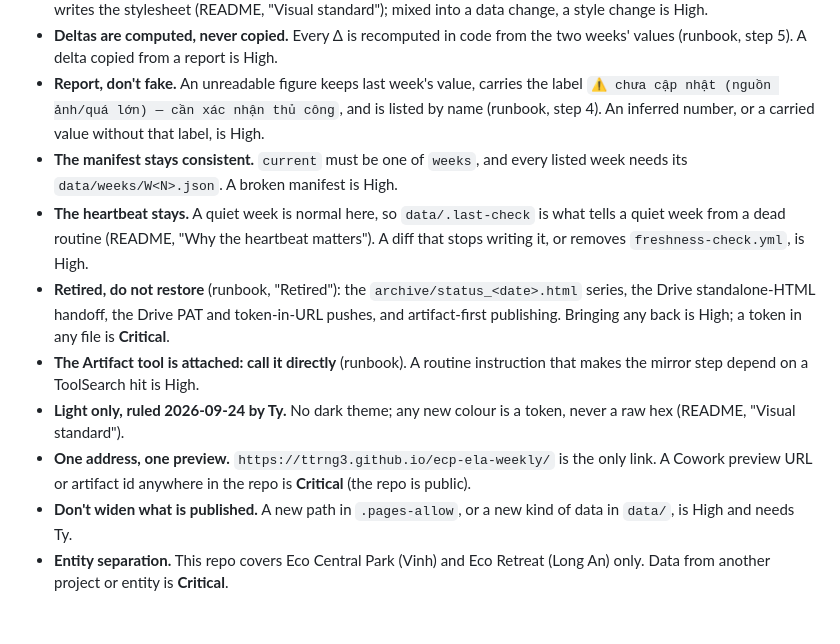
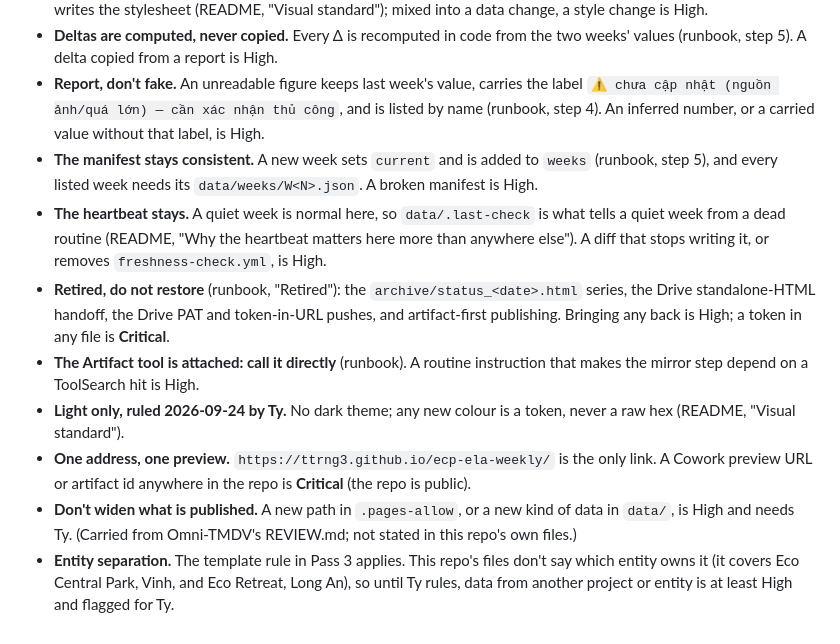
Before and after one commit to ttrng3/ecp-ela-weekly, a Markdown page: REVIEW.md, the part around the change. Drawn GitHub-style.

Commit message:
REVIEW.md: review round 1 fixes (sources cited, carried rules marked)
Co-Authored-By: Claude Opus 5.5 <noreply@anthropic.com>

```diff
--- a/REVIEW.md
+++ b/REVIEW.md
@@ -43,11 +43,11 @@ Rules specific to ecp-ela-weekly. **Every standing ruling in the README and in `
 - **What a refresh writes.** Only `data/.last-check`, `data/index.json` and `data/weeks/W<N>.json`. A refresh never writes the stylesheet (README, "Visual standard"); mixed into a data change, a style change is High.
 - **Deltas are computed, never copied.** Every Δ is recomputed in code from the two weeks' values (runbook, step 5). A delta copied from a report is High.
 - **Report, don't fake.** An unreadable figure keeps last week's value, carries the label `⚠ chưa cập nhật (nguồn ảnh/quá lớn) — cần xác nhận thủ công`, and is listed by name (runbook, step 4). An inferred number, or a carried value without that label, is High.
-- **The manifest stays consistent.** `current` must be one of `weeks`, and every listed week needs its `data/weeks/W<N>.json`. A broken manifest is High.
-- **The heartbeat stays.** A quiet week is normal here, so `data/.last-check` is what tells a quiet week from a dead routine (README, "Why the heartbeat matters"). A diff that stops writing it, or removes `freshness-check.yml`, is High.
+- **The manifest stays consistent.** A new week sets `current` and is added to `weeks` (runbook, step 5), and every listed week needs its `data/weeks/W<N>.json`. A broken manifest is High.
+- **The heartbeat stays.** A quiet week is normal here, so `data/.last-check` is what tells a quiet week from a dead routine (README, "Why the heartbeat matters here more than anywhere else"). A diff that stops writing it, or removes `freshness-check.yml`, is High.
 - **Retired, do not restore** (runbook, "Retired"): the `archive/status_<date>.html` series, the Drive standalone-HTML handoff, the Drive PAT and token-in-URL pushes, and artifact-first publishing. Bringing any back is High; a token in any file is **Critical**.
 - **The Artifact tool is attached: call it directly** (runbook). A routine instruction that makes the mirror step depend on a ToolSearch hit is High.
 - **Light only, ruled 2026-09-24 by Ty.** No dark theme; any new colour is a token, never a raw hex (README, "Visual standard").
 - **One address, one preview.** `https://ttrng3.github.io/ecp-ela-weekly/` is the only link. A Cowork preview URL or artifact id anywhere in the repo is **Critical** (the repo is public).
-- **Don't widen what is published.** A new path in `.pages-allow`, or a new kind of data in `data/`, is High and needs Ty.
-- **Entity separation.** This repo covers Eco Central Park (Vinh) and Eco Retreat (Long An) only. Data from another project or entity is **Critical**.
+- **Don't widen what is published.** A new path in `.pages-allow`, or a new kind of data in `data/`, is High and needs Ty. (Carried from Omni-TMDV's REVIEW.md; not stated in this repo's own files.)
+- **Entity separation.** The template rule in Pass 3 applies. This repo's files don't say which entity owns it (it covers Eco Central Park, Vinh, and Eco Retreat, Long An), so until Ty rules, data from another project or entity is at least High and flagged for Ty.
```
